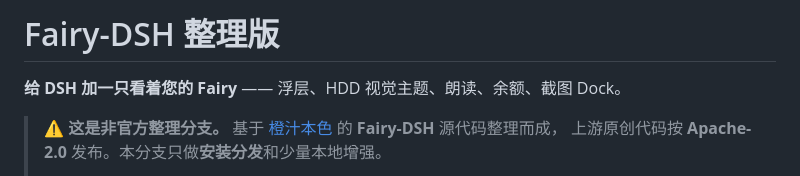
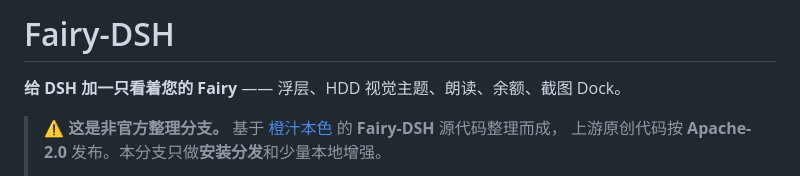
Before and after one commit to SoYRchl/Fairy-DSH-Fresh, a Markdown page: README.md, the part around the change. GitHub-like rendering.

```diff
--- a/README.md
+++ b/README.md
@@ -1,4 +1,4 @@
-# Fairy-DSH 整理版
+# Fairy-DSH
 
 **给 DSH 加一只看着您的 Fairy** —— 浮层、HDD 视觉主题、朗读、余额、截图 Dock。
 
```
